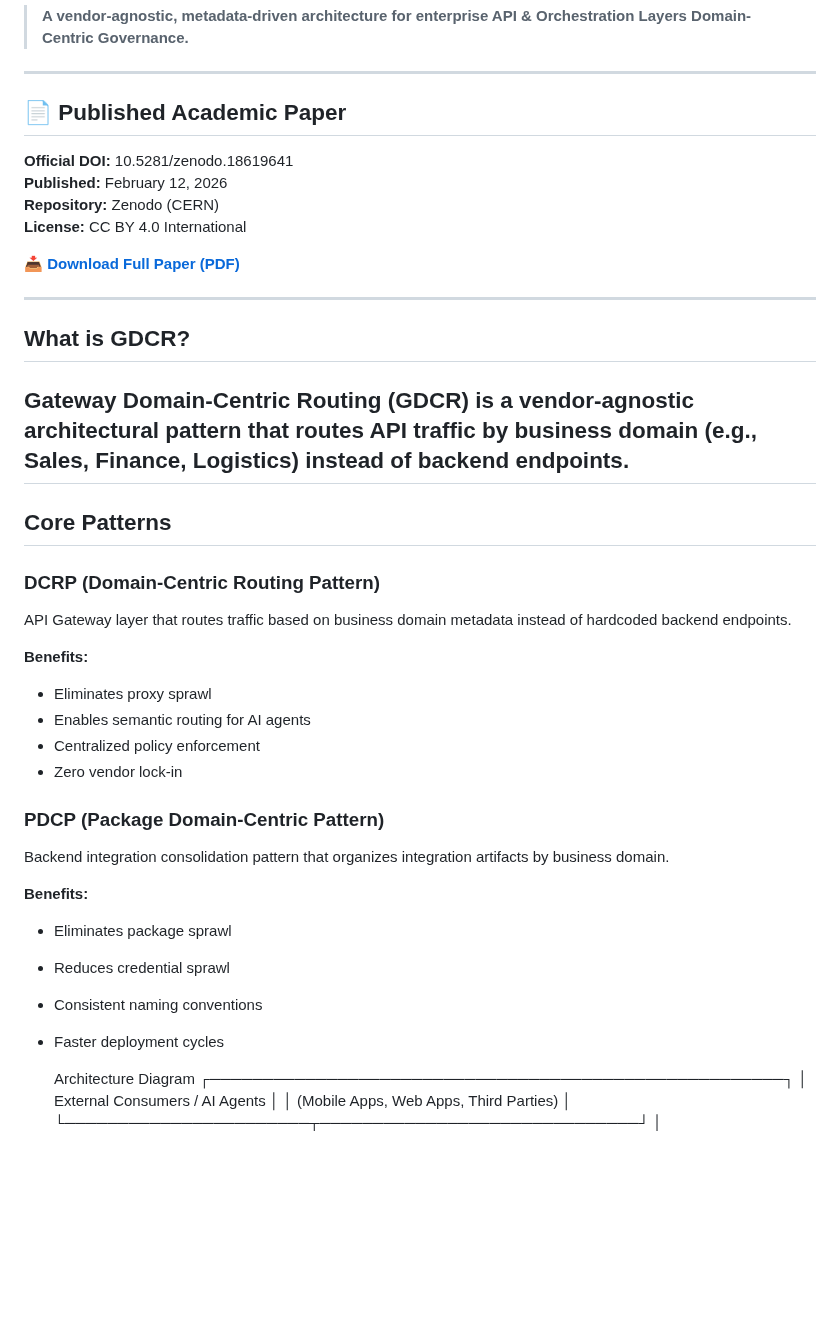
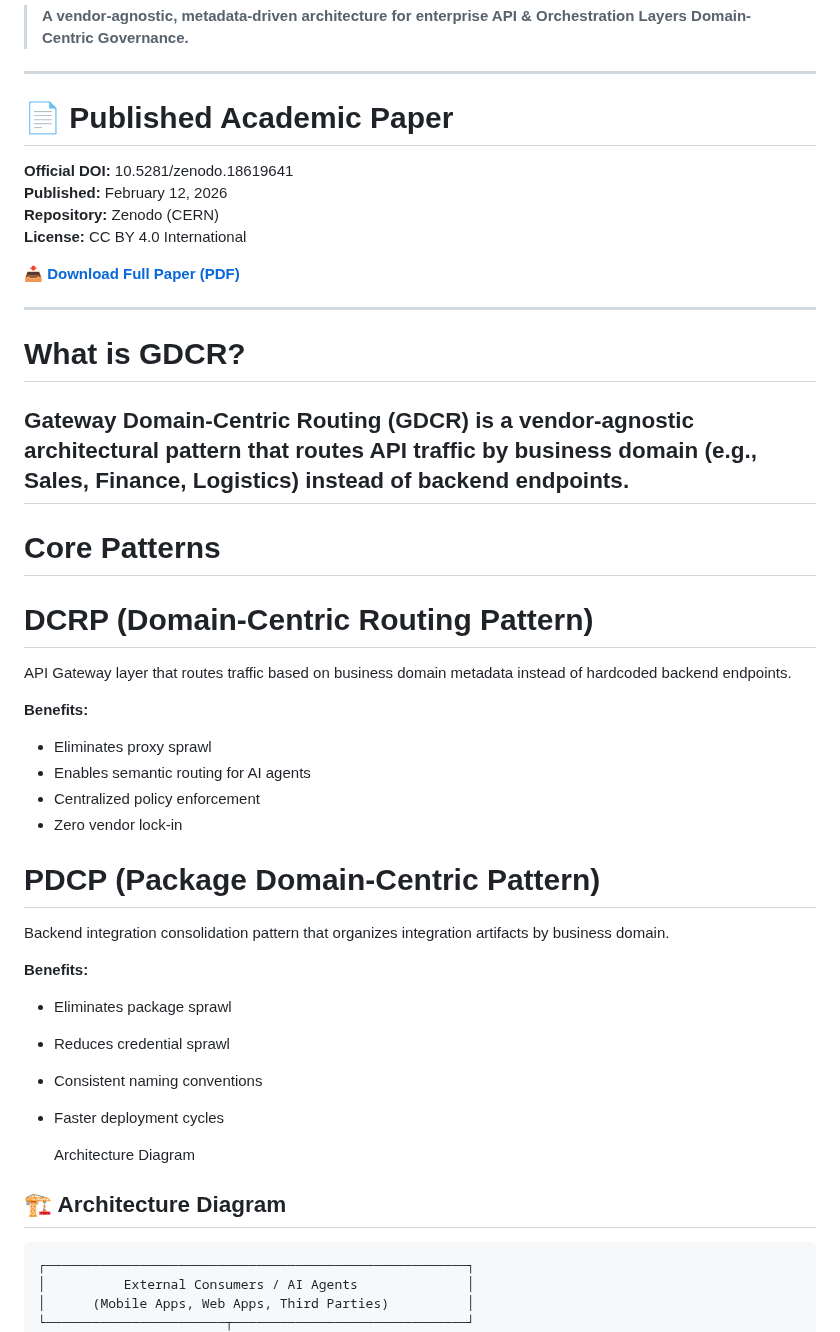
Before and after one commit to rhviana/sdia, a Markdown page: README.md, the part around one of its changes. Drawn GitHub-style; blank space fills up the shorter version.

````diff
--- a/README.md
+++ b/README.md
@@ -8,7 +8,7 @@
 
 ---
 
-## 📄 Published Academic Paper
+# 📄 Published Academic Paper
 
 **Official DOI:** 10.5281/zenodo.18619641
 **Published:** February 12, 2026
@@ -19,14 +19,14 @@
 
 ---
 
-## What is GDCR?
+# What is GDCR?
 
 Gateway Domain-Centric Routing (GDCR) is a **vendor-agnostic architectural pattern** that routes API traffic by **business domain** (e.g., Sales, Finance, Logistics) instead of backend endpoints.
 ---
 
-## Core Patterns
+# Core Patterns
 
-### DCRP (Domain-Centric Routing Pattern)
+# DCRP (Domain-Centric Routing Pattern)
 
 API Gateway layer that routes traffic based on business domain metadata instead of hardcoded backend endpoints.
 
@@ -36,7 +36,7 @@ API Gateway layer that routes traffic based on business domain metadata instead
 - Centralized policy enforcement
 - Zero vendor lock-in
 
-### PDCP (Package Domain-Centric Pattern)
+# PDCP (Package Domain-Centric Pattern)
 Backend integration consolidation pattern that organizes integration artifacts by business domain.
 
 **Benefits:**
@@ -46,6 +46,9 @@ Backend integration consolidation pattern that organizes integration artifacts b
 - Faster deployment cycles
 
   Architecture Diagram
+## 🏗️ Architecture Diagram
+
+```text
 ┌──────────────────────────────────────────────────────┐
 │          External Consumers / AI Agents              │
 │      (Mobile Apps, Web Apps, Third Parties)          │
````
Also changed, not shown: other parts of README.md (+1 -1 lines).
